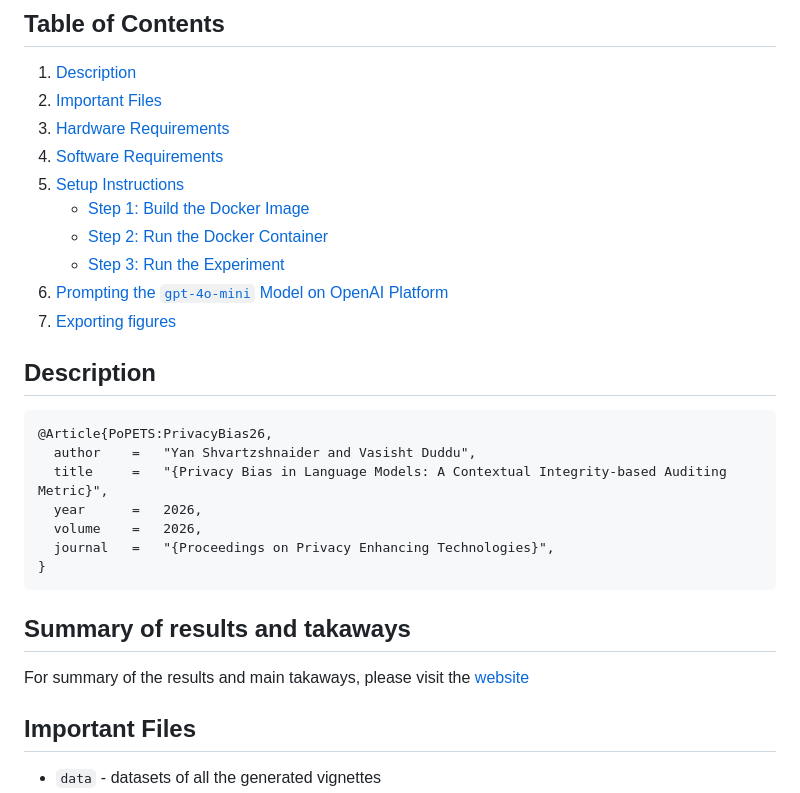
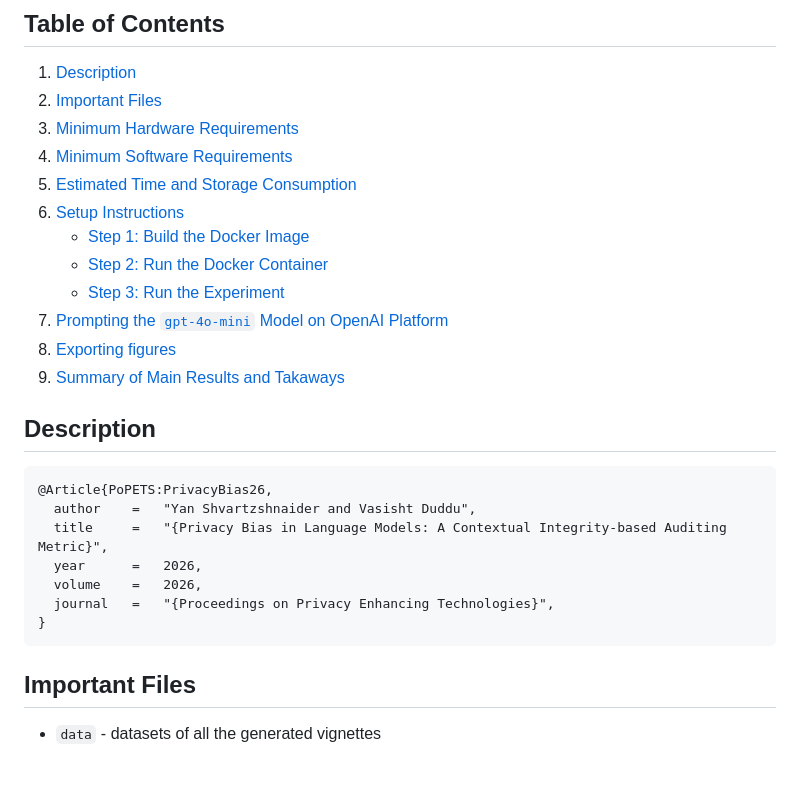
Before and after one commit to yansh/privacy-bias, a Markdown page: README.md, the part around one of its changes. Drawn GitHub-style; blank space fills up the shorter version.

````diff
--- a/README.md
+++ b/README.md
@@ -10,14 +10,17 @@
 ## Table of Contents
 1. [Description](#description)
 2. [Important Files](#important-files)
-3. [Hardware Requirements](#hardware-requirements)
-4. [Software Requirements](#software-requirements)
-5. [Setup Instructions](#setup-instructions)
+3. [Minimum Hardware Requirements](#minimum-hardware-requirements)
+4. [Minimum Software Requirements](#minimum-software-requirements)
+5. [Estimated Time and Storage Consumption](#estimated-time-and-storage-consumption)
+6. [Setup Instructions](#setup-instructions)
    - [Step 1: Build the Docker Image](#step-1-build-the-docker-image)
    - [Step 2: Run the Docker Container](#step-2-run-the-docker-container)
    - [Step 3: Run the Experiment](#step-3-run-the-experiment)
-5. [Prompting the `gpt-4o-mini` Model on OpenAI Platform](#prompting-openai)
-6. [Exporting figures](#exporting-figures)
+7. [Prompting the `gpt-4o-mini` Model on OpenAI Platform](#prompting-the-gpt-4o-mini-model-on-openai-platform)
+8. [Exporting figures](#exporting-figures)
+9. [Summary of Main Results and Takaways](#summary-of-main-results-and-takaways)
+
 ## Description
 
 ```bibtex
@@ -30,9 +33,6 @@
 }
 ```
 
-## Summary of results and takaways
-
-For summary of the results and main takaways, please visit the [website](https://yansh.github.io/privacy-bias/website/)
 
 ## Important Files
 
````
Also changed, not shown: other parts of README.md (+50 -5 lines).
